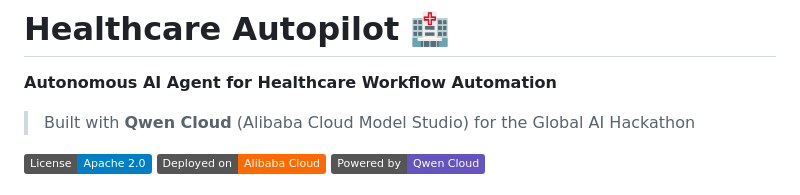
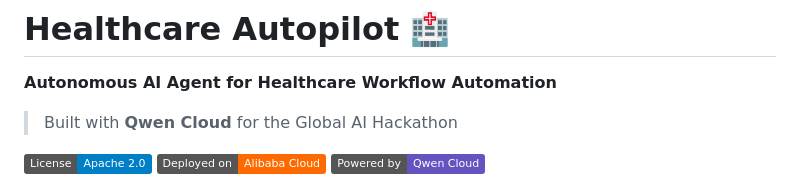
Before and after one commit to AshishSys/Qwen-healthcare-autopilot, a Markdown page: README.md, the part around the change. Drawn GitHub-style; badges without logos.

```diff
--- a/README.md
+++ b/README.md
@@ -2,7 +2,7 @@
 
 **Autonomous AI Agent for Healthcare Workflow Automation**
 
-> Built with **Qwen Cloud** (Alibaba Cloud Model Studio) for the Global AI Hackathon
+> Built with **Qwen Cloud** for the Global AI Hackathon
 
 [![License: Apache 2.0](https://img.shields.io/badge/License-Apache%202.0-blue.svg)](LICENSE)
 [![Alibaba Cloud](https://img.shields.io/badge/Deployed%20on-Alibaba%20Cloud-FF6A00)](https://www.alibabacloud.com)
```
